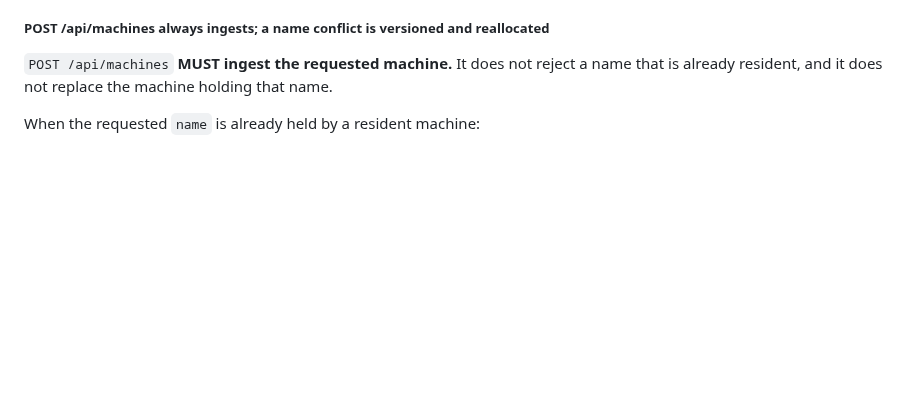
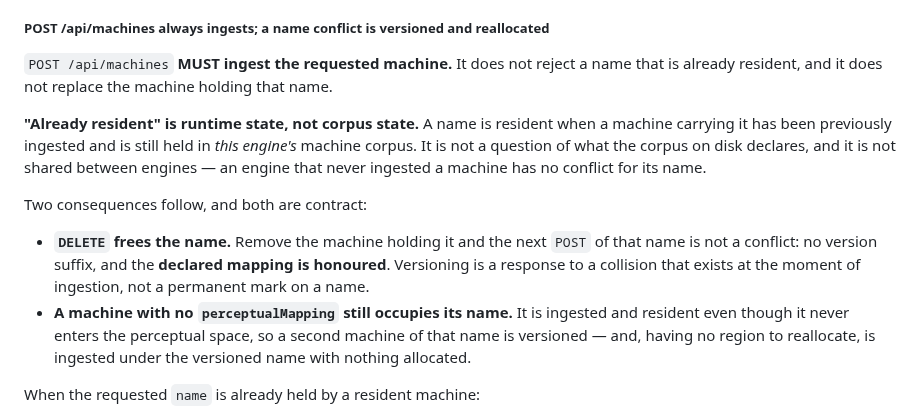
Before and after one commit to jateeter/RealityEngine_CI, a Markdown page: SURFACE_SPEC.md, the part around the change. Rendered like a GitHub page; blank space fills up the shorter version.

Commit message:
State that residency is runtime state, and what DELETE therefore means
"Already resident" is a machine previously ingested and still held in THIS
engine's machine corpus — not what the corpus on disk declares, and not shared
between engines.

Two consequences are contract rather than incident:

DELETE frees the name. Removing the machine holding it makes the next POST of
that name a non-conflict: no suffix, and the declared mapping is honoured.
Versioning answers a collision at the moment of ingestion; it is not a permanent
mark on a name. Verified on the C++ implementation — after deleting both the
original and its v2, re-POSTing returned versioned=false and the declared
mapping 7448/7500 rather than a fresh allocation.

A machine with no perceptualMapping still occupies its name. It is resident even
though it never enters the perceptual space, so a second machine of that name is
versioned, and having no region to reallocate is ingested with nothing
allocated.

Refs #357

Co-Authored-By: Claude Opus 5 <noreply@anthropic.com>
Claude-Session: https://claude.ai/code/session_01AUvmFELZ6vmuyP7TbCDBeB

```diff
--- a/SURFACE_SPEC.md
+++ b/SURFACE_SPEC.md
@@ -337,6 +337,23 @@ it is using has no effect (#425).
 `POST /api/machines` **MUST ingest the requested machine.** It does not reject a
 name that is already resident, and it does not replace the machine holding that
 name.
+
+**"Already resident" is runtime state, not corpus state.** A name is resident
+when a machine carrying it has been previously ingested and is still held in
+*this engine's* machine corpus. It is not a question of what the corpus on disk
+declares, and it is not shared between engines — an engine that never ingested
+a machine has no conflict for its name.
+
+Two consequences follow, and both are contract:
+
+- **`DELETE` frees the name.** Remove the machine holding it and the next `POST`
+  of that name is not a conflict: no version suffix, and the **declared mapping
+  is honoured**. Versioning is a response to a collision that exists at the
+  moment of ingestion, not a permanent mark on a name.
+- **A machine with no `perceptualMapping` still occupies its name.** It is
+  ingested and resident even though it never enters the perceptual space, so a
+  second machine of that name is versioned — and, having no region to reallocate,
+  is ingested under the versioned name with nothing allocated.
 
 When the requested `name` is already held by a resident machine:
 
```
